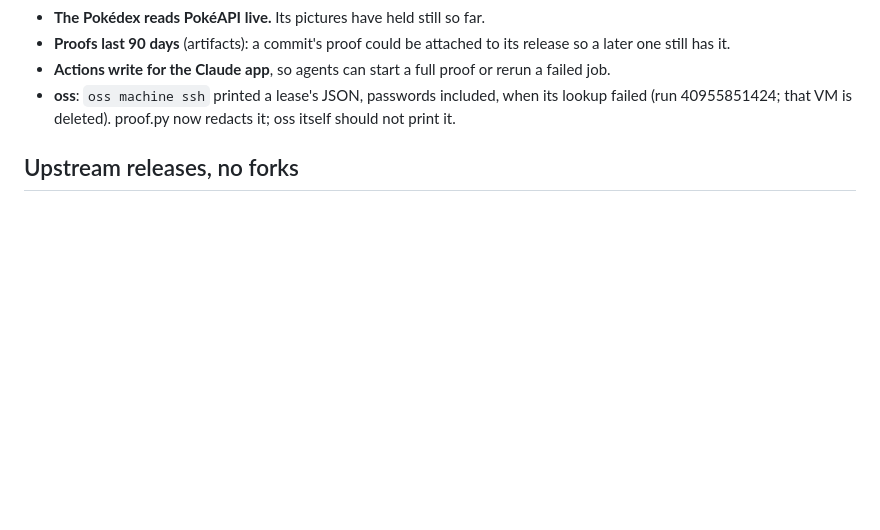
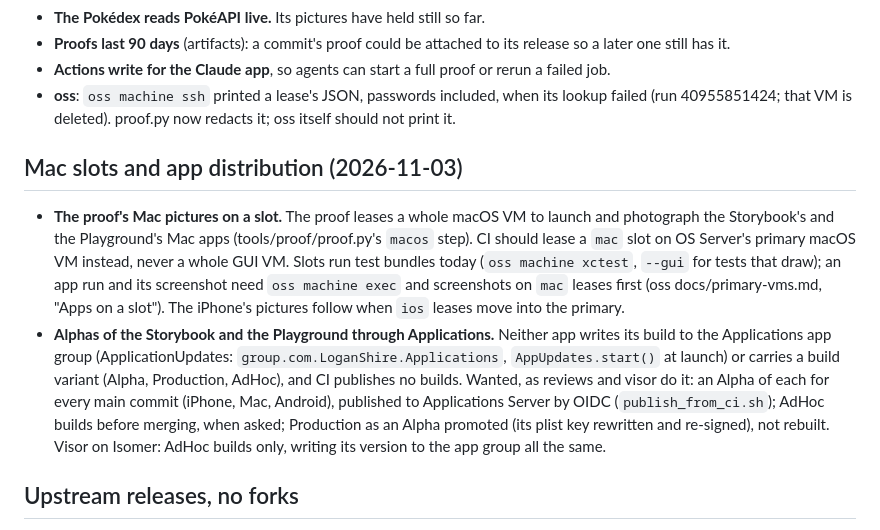
Before and after one commit to AttilaTheFun/isomer, a Markdown page: TODO.md, the part around the change. Rendered like a GitHub page; blank space fills up the shorter version.

Commit message:
TODO: the proof's Mac pictures on a slot, and Alphas of the Storybook and the Playground through Applications (#54)
Co-authored-by: Claude <344224626+logan-shire-claude[bot]@users.noreply.github.com>

```diff
--- a/TODO.md
+++ b/TODO.md
@@ -27,6 +27,27 @@ iOS 26's glass restart button over 2048, in tools/ci/proof_ignore.txt.
 - **oss**: `oss machine ssh` printed a lease's JSON, passwords included,
   when its lookup failed (run 40955851424; that VM is deleted). proof.py
   now redacts it; oss itself should not print it.
+
+## Mac slots and app distribution (2026-11-03)
+
+- **The proof's Mac pictures on a slot.** The proof leases a whole macOS VM
+  to launch and photograph the Storybook's and the Playground's Mac apps
+  (tools/proof/proof.py's `macos` step). CI should lease a `mac` slot on
+  OS Server's primary macOS VM instead, never a whole GUI VM. Slots run test
+  bundles today (`oss machine xctest`, `--gui` for tests that draw); an app
+  run and its screenshot need `oss machine exec` and screenshots on `mac`
+  leases first (oss docs/primary-vms.md, "Apps on a slot"). The iPhone's
+  pictures follow when `ios` leases move into the primary.
+- **Alphas of the Storybook and the Playground through Applications.**
+  Neither app writes its build to the Applications app group
+  (ApplicationUpdates: `group.com.LoganShire.Applications`, `AppUpdates.start()`
+  at launch) or carries a build variant (Alpha, Production, AdHoc), and CI
+  publishes no builds. Wanted, as reviews and visor do it: an Alpha of each
+  for every main commit (iPhone, Mac, Android), published to Applications
+  Server by OIDC (`publish_from_ci.sh`); AdHoc builds before merging, when
+  asked; Production as an Alpha promoted (its plist key rewritten and
+  re-signed), not rebuilt. Visor on Isomer: AdHoc builds only, writing its
+  version to the app group all the same.
 
 ## Upstream releases, no forks
 
```
